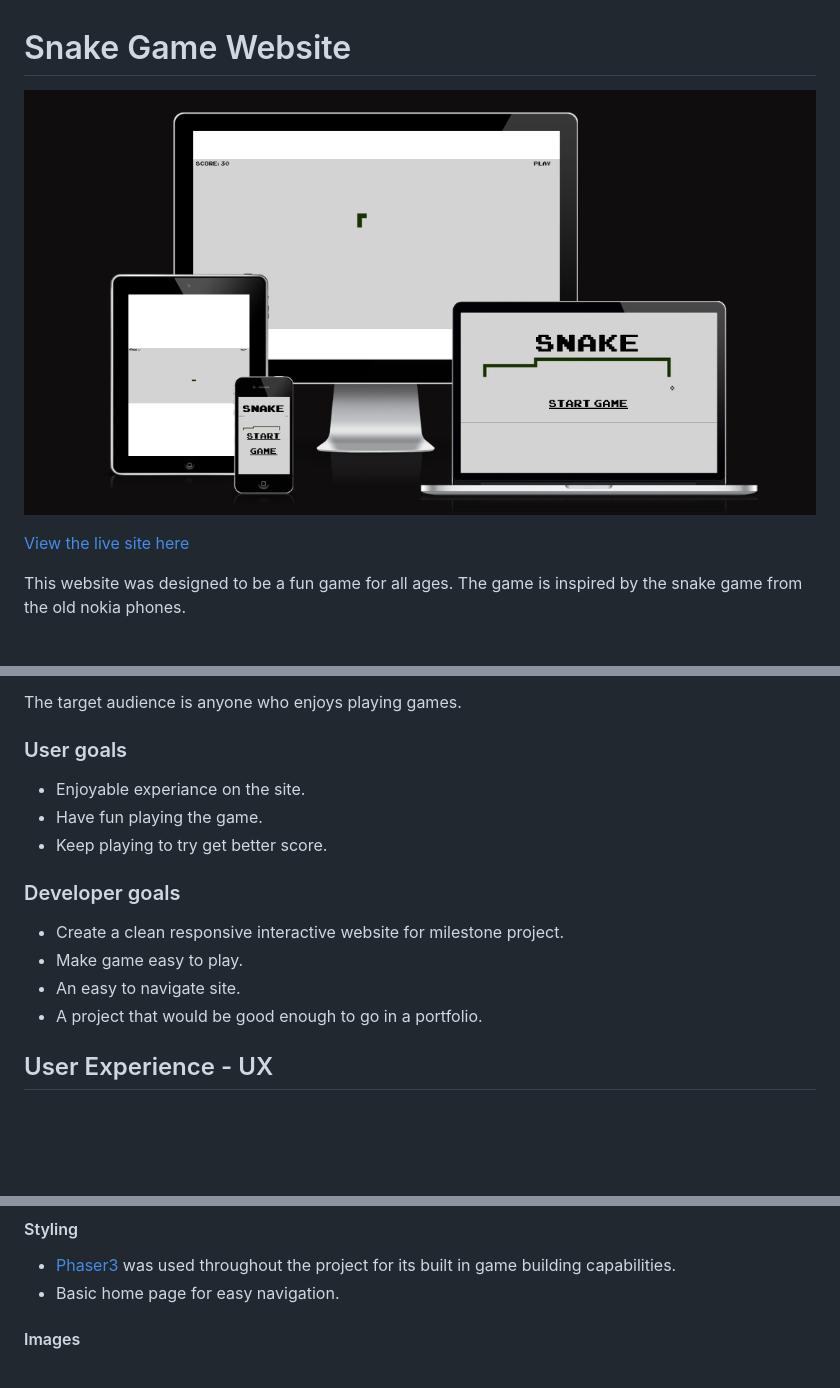
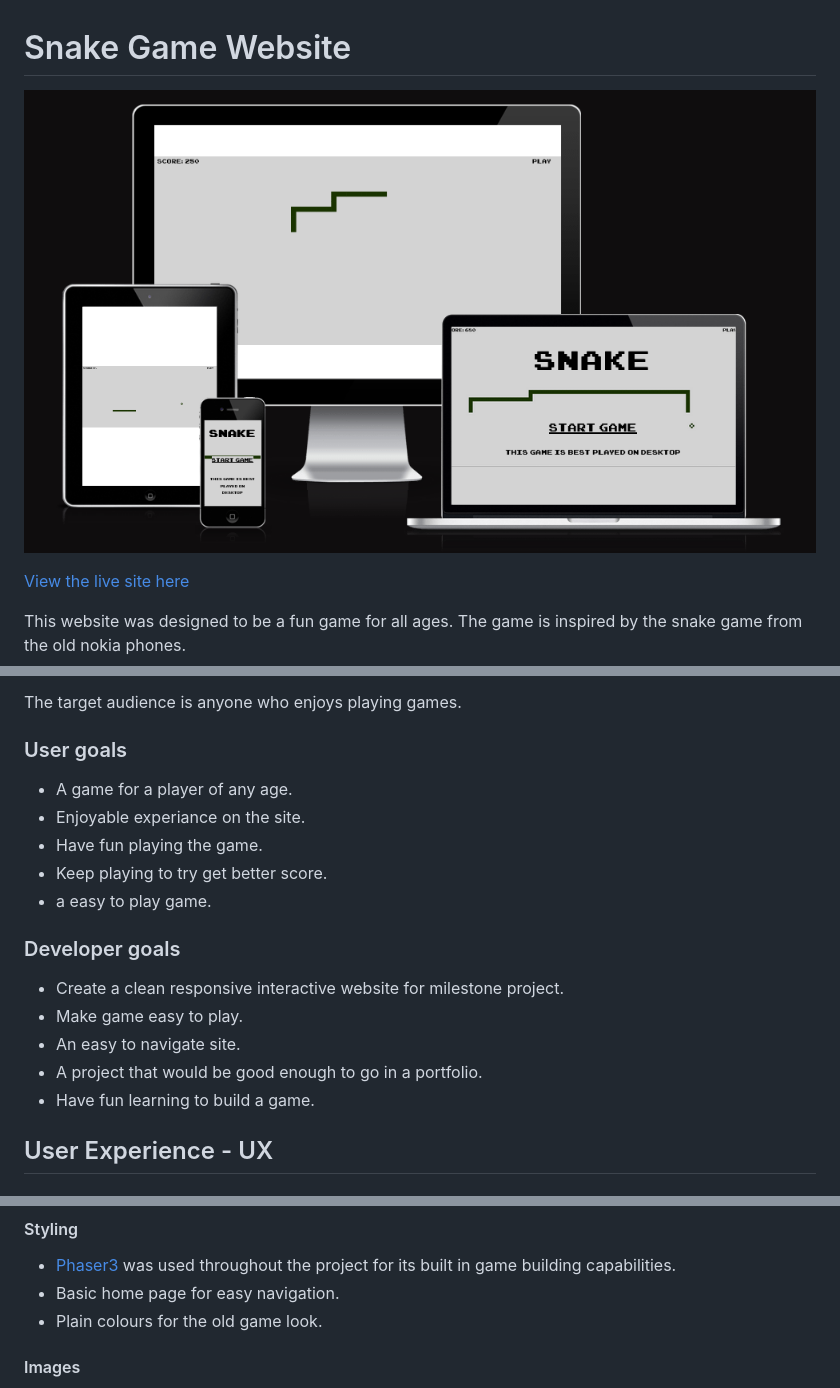
Before and after one commit to CHRISHA1122/milestone-project-2, a Markdown page: README.md, 3 parts joined by grey strips. Rendered like a GitHub page; pictures changed too: assets/readme.images/game-am-i-responsive.png (added), assets/readme.images/game-responsive.png (deleted); blank space fills up the shorter version.

Commit message:
Final readme

```diff
--- a/README.md
+++ b/README.md
@@ -1,6 +1,6 @@
 # Snake Game Website
 
-![Image showing Website on different devices](assets/readme.images/game-responsive.png)
+![Image showing Website on different devices](assets/readme.images/game-am-i-responsive.png)
 
 [View the live site here](https://chrisha1122.github.io/milestone-project-2/)
 
@@ -27,9 +27,11 @@ The target audience is anyone who enjoys playing games.
 
 ### User goals
 
+* A game for a player of any age.
 * Enjoyable experiance on the site.
 * Have fun playing the game.
 * Keep playing to try get better score.
+* a easy to play game.
 
 ### Developer goals
 
@@ -37,6 +39,7 @@ The target audience is anyone who enjoys playing games.
 * Make game easy to play.
 * An easy to navigate site.
 * A project that would be good enough to go in a portfolio.
+* Have fun learning to build a game.
 
 ## User Experience - UX
 
@@ -61,6 +64,7 @@ The target audience is anyone who enjoys playing games.
 
 * [Phaser3](https://phaser.io/) was used throughout the project for its built in game building capabilities.
 * Basic home page for easy navigation.
+* Plain colours for the old game look.
 
 #### Images
 
```
Also changed, not shown: other parts of README.md (+5 -3 lines).
